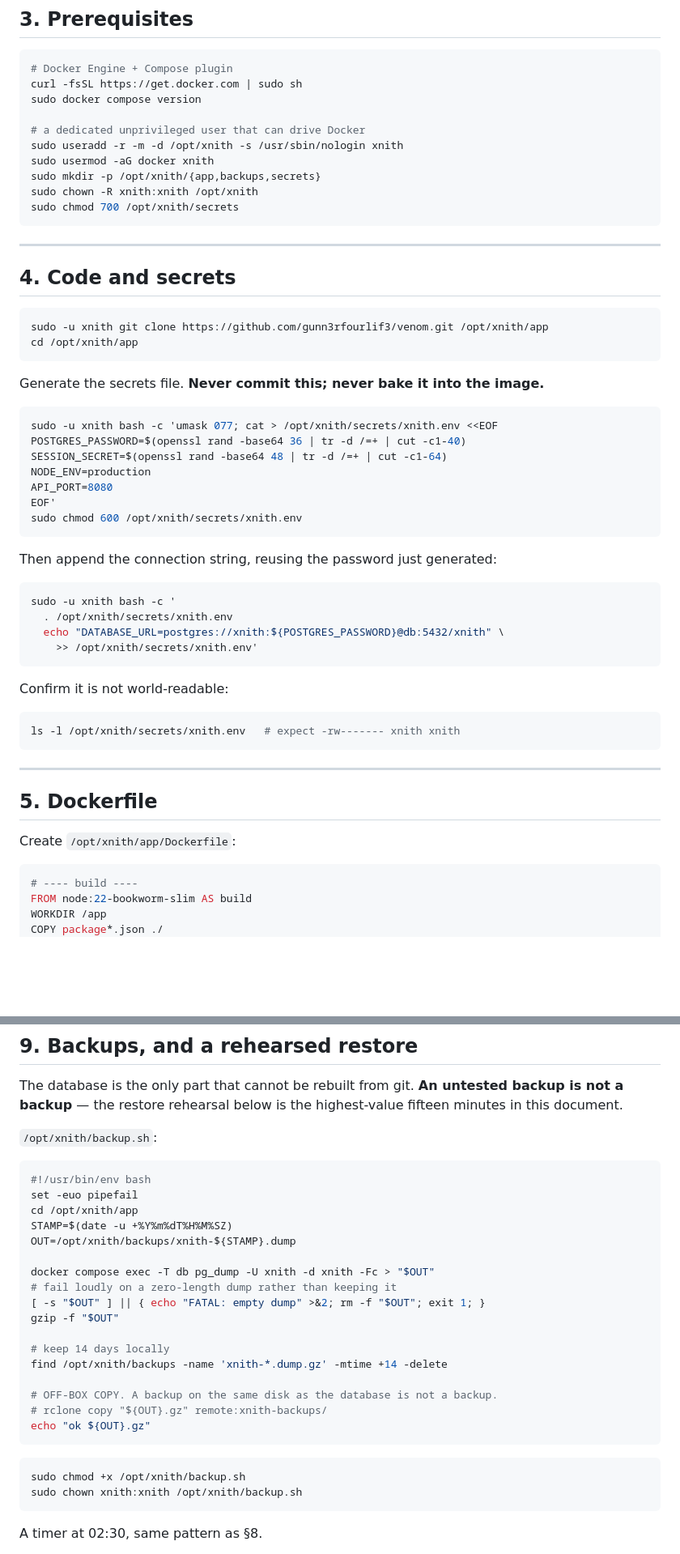
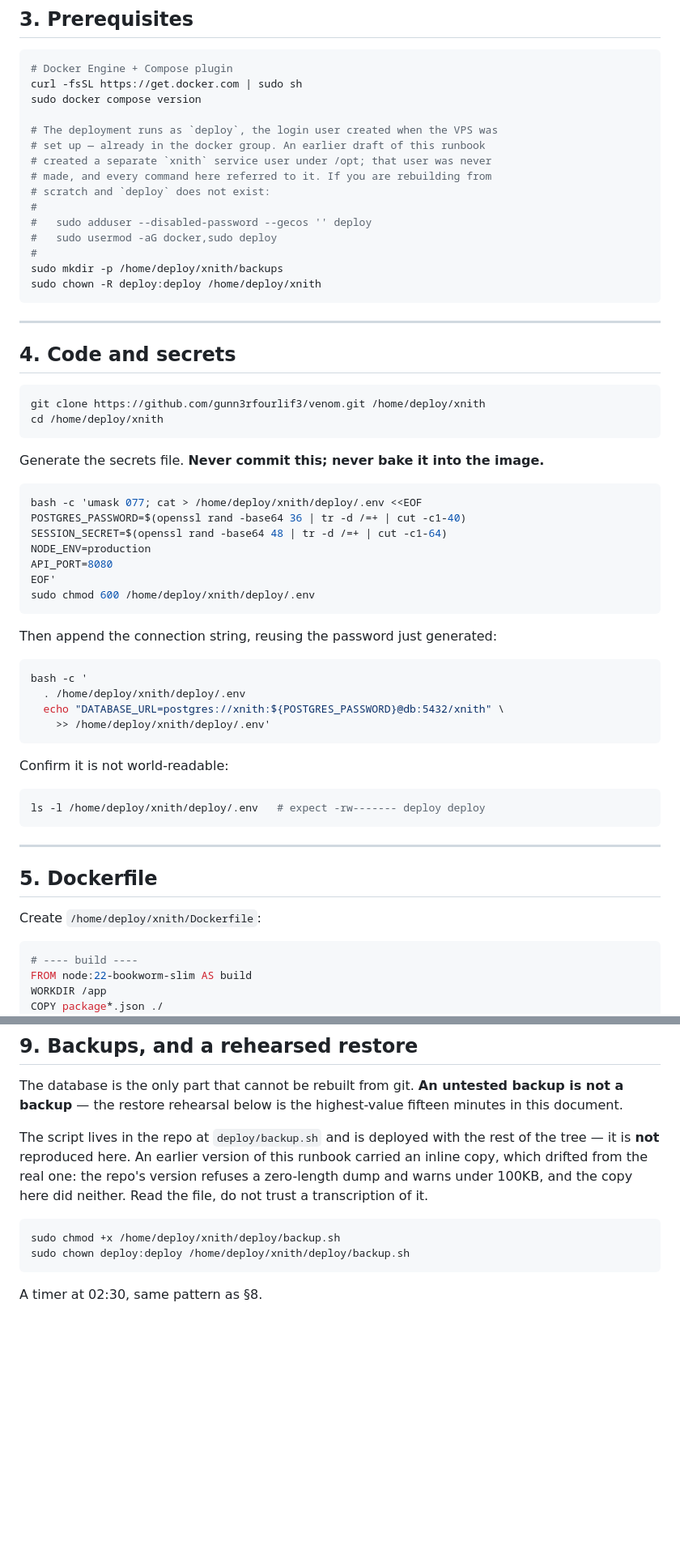
Before and after one commit to gunn3rfourlif3/venom, a Markdown page: docs/DEPLOY-VPS.md, 2 parts joined by grey strips. Shown at 81% size. Rendered like a GitHub page; blank space fills up the shorter version.

````diff
--- a/docs/DEPLOY-VPS.md
+++ b/docs/DEPLOY-VPS.md
@@ -90,12 +90,17 @@ sudo ss -ltnp '( sport = :80 or sport = :443 )'
 curl -fsSL https://get.docker.com | sudo sh
 sudo docker compose version
 
-# a dedicated unprivileged user that can drive Docker
-sudo useradd -r -m -d /opt/xnith -s /usr/sbin/nologin xnith
-sudo usermod -aG docker xnith
-sudo mkdir -p /opt/xnith/{app,backups,secrets}
-sudo chown -R xnith:xnith /opt/xnith
-sudo chmod 700 /opt/xnith/secrets
+# The deployment runs as `deploy`, the login user created when the VPS was
+# set up — already in the docker group. An earlier draft of this runbook
+# created a separate `xnith` service user under /opt; that user was never
+# made, and every command here referred to it. If you are rebuilding from
+# scratch and `deploy` does not exist:
+#
+#   sudo adduser --disabled-password --gecos '' deploy
+#   sudo usermod -aG docker,sudo deploy
+#
+sudo mkdir -p /home/deploy/xnith/backups
+sudo chown -R deploy:deploy /home/deploy/xnith
 ```
 
 ---
@@ -103,42 +108,42 @@ sudo chmod 700 /opt/xnith/secrets
 ## 4. Code and secrets
 
 ```bash
-sudo -u xnith git clone https://github.com/gunn3rfourlif3/venom.git /opt/xnith/app
-cd /opt/xnith/app
+git clone https://github.com/gunn3rfourlif3/venom.git /home/deploy/xnith
+cd /home/deploy/xnith
 ```
 
 Generate the secrets file. **Never commit this; never bake it into the image.**
 
 ```bash
-sudo -u xnith bash -c 'umask 077; cat > /opt/xnith/secrets/xnith.env <<EOF
+bash -c 'umask 077; cat > /home/deploy/xnith/deploy/.env <<EOF
 POSTGRES_PASSWORD=$(openssl rand -base64 36 | tr -d /=+ | cut -c1-40)
 SESSION_SECRET=$(openssl rand -base64 48 | tr -d /=+ | cut -c1-64)
 NODE_ENV=production
 API_PORT=8080
 EOF'
-sudo chmod 600 /opt/xnith/secrets/xnith.env
+sudo chmod 600 /home/deploy/xnith/deploy/.env
 ```
 
 Then append the connection string, reusing the password just generated:
 
 ```bash
-sudo -u xnith bash -c '
-  . /opt/xnith/secrets/xnith.env
+bash -c '
+  . /home/deploy/xnith/deploy/.env
   echo "DATABASE_URL=postgres://xnith:${POSTGRES_PASSWORD}@db:5432/xnith" \
-    >> /opt/xnith/secrets/xnith.env'
+    >> /home/deploy/xnith/deploy/.env'
 ```
 
 Confirm it is not world-readable:
 
 ```bash
-ls -l /opt/xnith/secrets/xnith.env   # expect -rw------- xnith xnith
+ls -l /home/deploy/xnith/deploy/.env   # expect -rw------- deploy deploy
 ```
 
 ---
 
 ## 5. Dockerfile
 
-Create `/opt/xnith/app/Dockerfile`:
+Create `/home/deploy/xnith/Dockerfile`:
 
 ```dockerfile
 # ---- build ----
@@ -466,31 +471,16 @@ The database is the only part that cannot be rebuilt from git. **An untested
 backup is not a backup** — the restore rehearsal below is the highest-value
 fifteen minutes in this document.
 
-`/opt/xnith/backup.sh`:
+The script lives in the repo at `deploy/backup.sh` and is deployed with
+the rest of the tree — it is **not** reproduced here. An earlier version of
+this runbook carried an inline copy, which drifted from the real one: the
+repo's version refuses a zero-length dump and warns under 100KB, and the
+copy here did neither. Read the file, do not trust a transcription of it.
+
 
 ```bash
-#!/usr/bin/env bash
-set -euo pipefail
-cd /opt/xnith/app
-STAMP=$(date -u +%Y%m%dT%H%M%SZ)
-OUT=/opt/xnith/backups/xnith-${STAMP}.dump
-
-docker compose exec -T db pg_dump -U xnith -d xnith -Fc > "$OUT"
-# fail loudly on a zero-length dump rather than keeping it
-[ -s "$OUT" ] || { echo "FATAL: empty dump" >&2; rm -f "$OUT"; exit 1; }
-gzip -f "$OUT"
-
-# keep 14 days locally
-find /opt/xnith/backups -name 'xnith-*.dump.gz' -mtime +14 -delete
-
-# OFF-BOX COPY. A backup on the same disk as the database is not a backup.
-# rclone copy "${OUT}.gz" remote:xnith-backups/
-echo "ok ${OUT}.gz"
-```
-
-```bash
-sudo chmod +x /opt/xnith/backup.sh
-sudo chown xnith:xnith /opt/xnith/backup.sh
+sudo chmod +x /home/deploy/xnith/deploy/backup.sh
+sudo chown deploy:deploy /home/deploy/xnith/deploy/backup.sh
 ```
 
 A timer at 02:30, same pattern as §8.
````
Also changed, not shown: other parts of docs/DEPLOY-VPS.md (+28 -27 lines), docs/GOTCHAS.md (+26 -0 lines).
